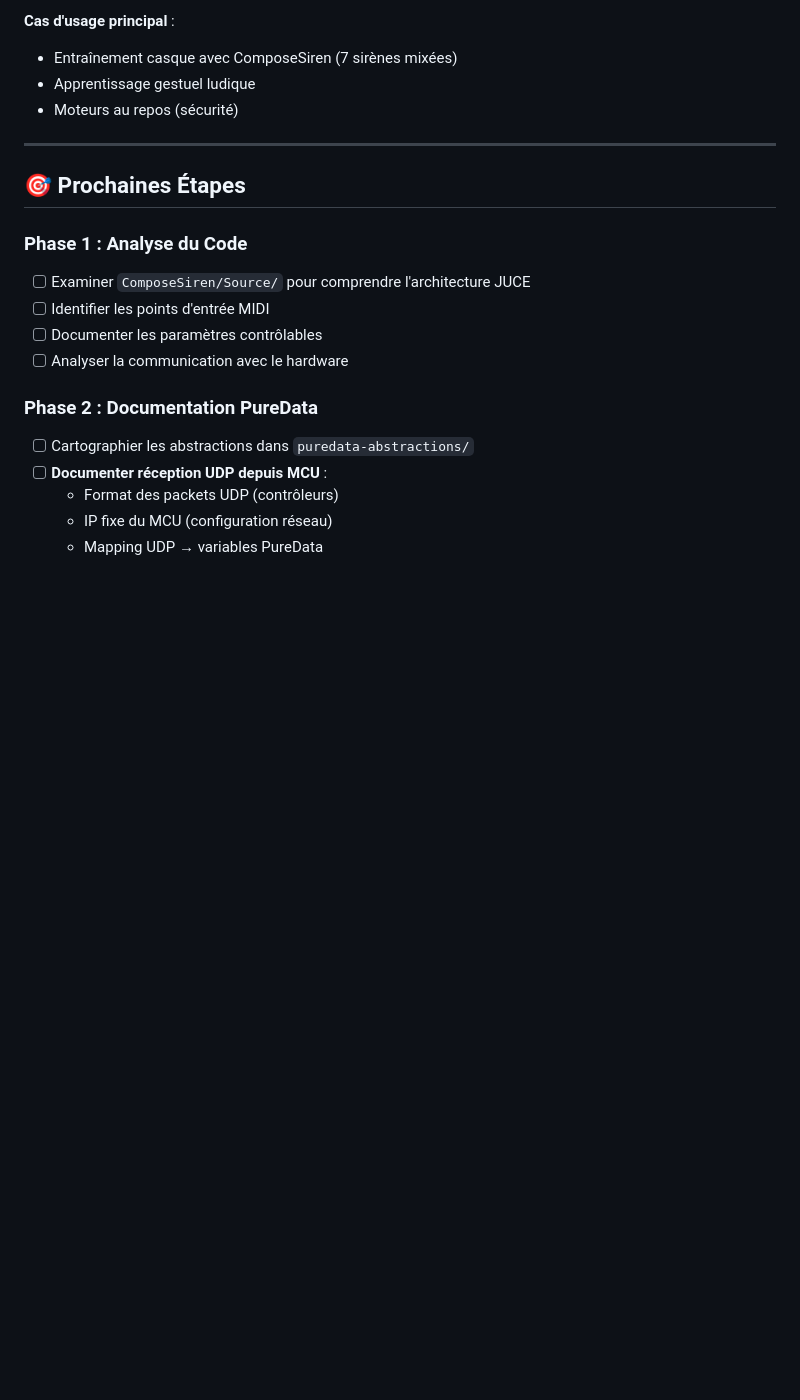
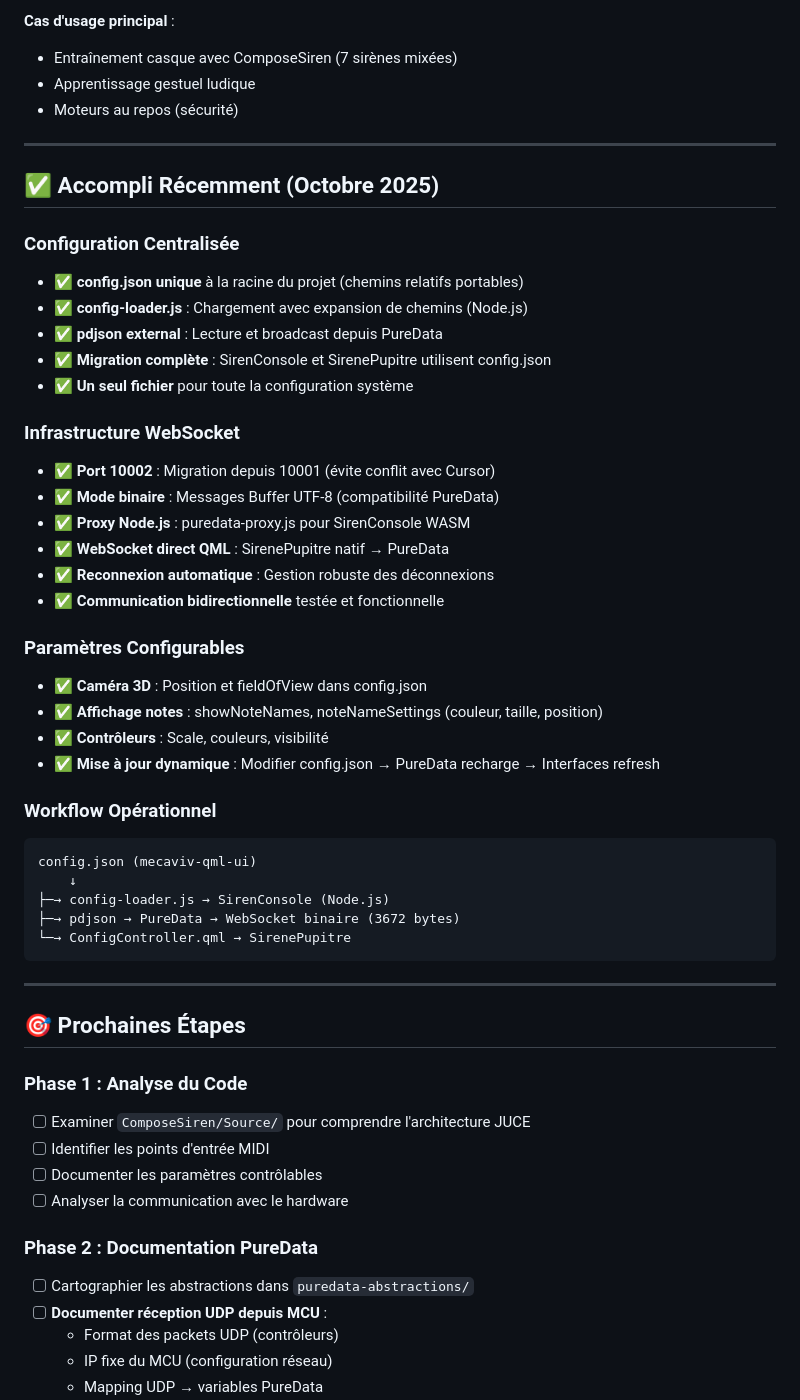
Before and after one commit to patricecolet/mecaviv-qml-ui, a Markdown page: docs/COMPOSESIREN_ARCHITECTURE.md, the part around one of its changes. Drawn GitHub-style; blank space fills up the shorter version.

````diff
--- a/docs/COMPOSESIREN_ARCHITECTURE.md
+++ b/docs/COMPOSESIREN_ARCHITECTURE.md
@@ -1227,6 +1227,40 @@ Jeu de type Guitar Hero adapté aux sirènes mécaniques :
 
 ---
 
+## ✅ Accompli Récemment (Octobre 2025)
+
+### Configuration Centralisée
+- ✅ **config.json unique** à la racine du projet (chemins relatifs portables)
+- ✅ **config-loader.js** : Chargement avec expansion de chemins (Node.js)
+- ✅ **pdjson external** : Lecture et broadcast depuis PureData
+- ✅ **Migration complète** : SirenConsole et SirenePupitre utilisent config.json
+- ✅ **Un seul fichier** pour toute la configuration système
+
+### Infrastructure WebSocket
+- ✅ **Port 10002** : Migration depuis 10001 (évite conflit avec Cursor)
+- ✅ **Mode binaire** : Messages Buffer UTF-8 (compatibilité PureData)
+- ✅ **Proxy Node.js** : puredata-proxy.js pour SirenConsole WASM
+- ✅ **WebSocket direct QML** : SirenePupitre natif → PureData
+- ✅ **Reconnexion automatique** : Gestion robuste des déconnexions
+- ✅ **Communication bidirectionnelle** testée et fonctionnelle
+
+### Paramètres Configurables
+- ✅ **Caméra 3D** : Position et fieldOfView dans config.json
+- ✅ **Affichage notes** : showNoteNames, noteNameSettings (couleur, taille, position)
+- ✅ **Contrôleurs** : Scale, couleurs, visibilité
+- ✅ **Mise à jour dynamique** : Modifier config.json → PureData recharge → Interfaces refresh
+
+### Workflow Opérationnel
+```
+config.json (mecaviv-qml-ui)
+    ↓
+├─→ config-loader.js → SirenConsole (Node.js)
+├─→ pdjson → PureData → WebSocket binaire (3672 bytes)
+└─→ ConfigController.qml → SirenePupitre
+```
+
+---
+
 ## 🎯 Prochaines Étapes
 
 ### Phase 1 : Analyse du Code
````
Also changed, not shown: other parts of docs/COMPOSESIREN_ARCHITECTURE.md (+19 -8 lines).
